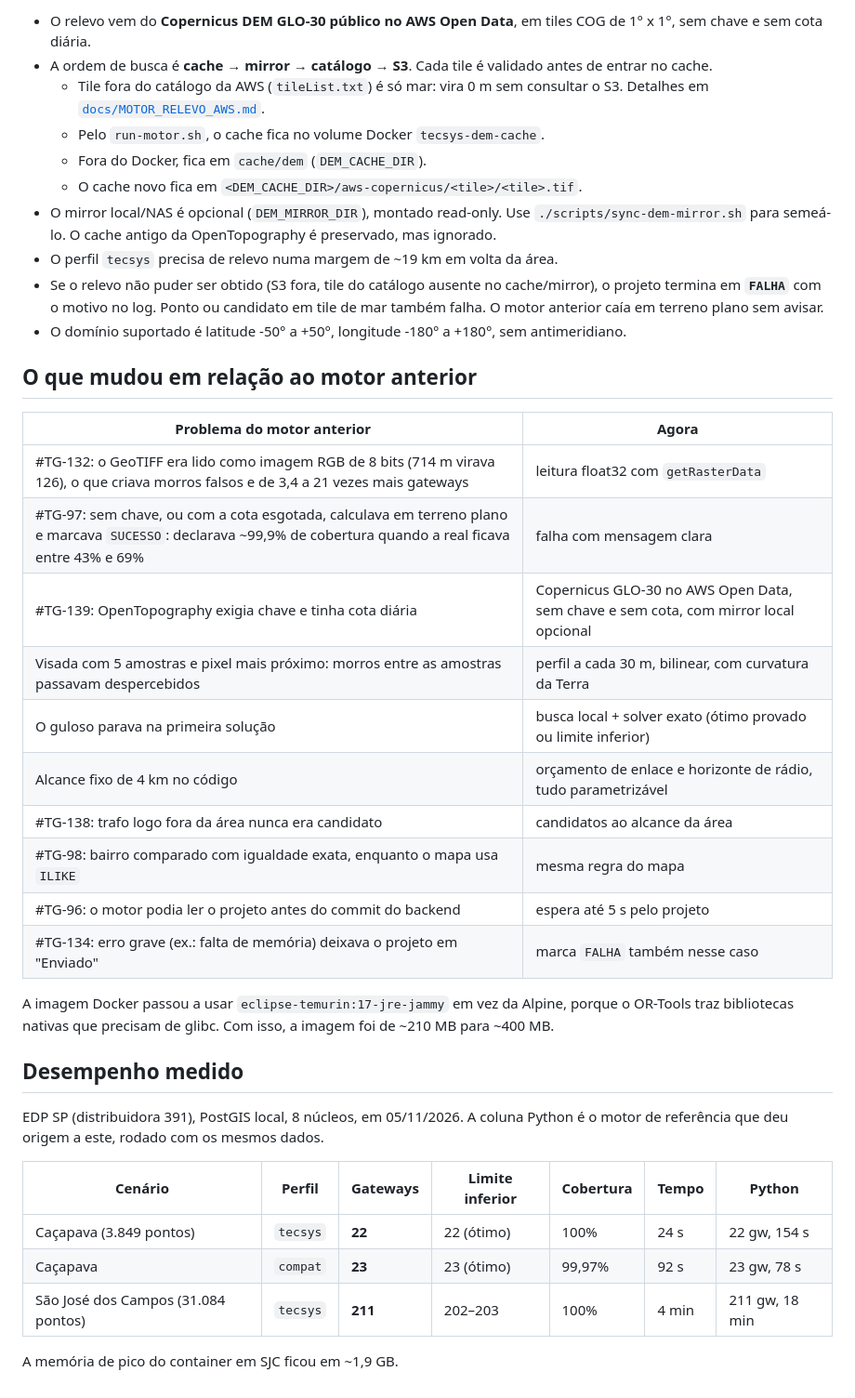
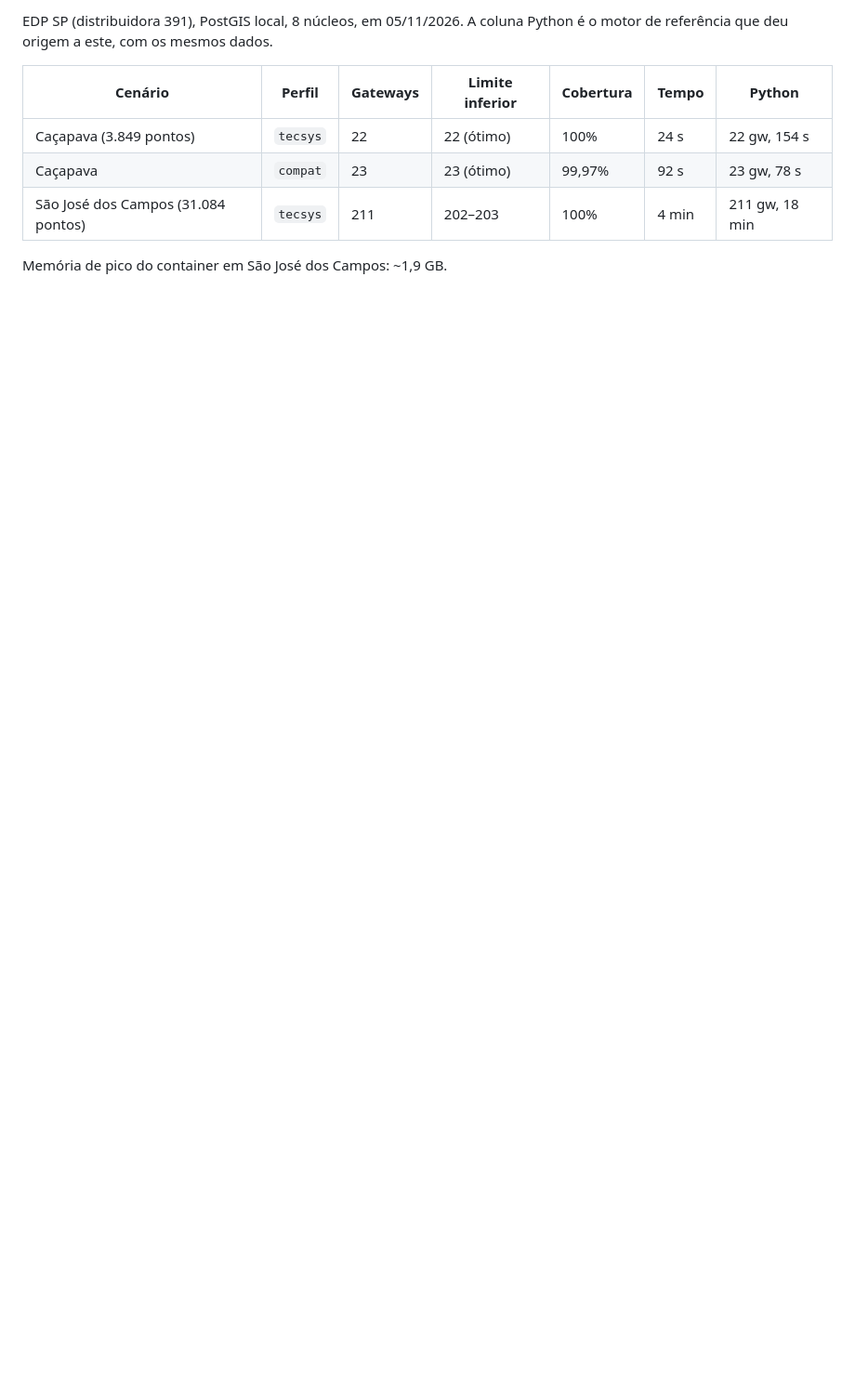
Before and after one commit to Inception-Fatec/api-5, a Markdown page: MOTOR/README.md, the part around one of its changes. Shown at 93% size. Rendered like a GitHub page; blank space fills up the shorter version.

```diff
--- a/MOTOR/README.md
+++ b/MOTOR/README.md
@@ -94,40 +213,10 @@ O `gateway_range_m` do resumo é o raio de busca usado. No perfil `tecsys` ele
 
-- O relevo vem do **Copernicus DEM GLO-30 público no AWS Open Data**, em tiles COG de 1° x 1°, sem chave e sem cota diária.
-- A ordem de busca é **cache → mirror → catálogo → S3**. Cada tile é validado antes de entrar no cache.
-  - Tile fora do catálogo da AWS (`tileList.txt`) é só mar: vira 0 m sem consultar o S3. Detalhes em [`docs/MOTOR_RELEVO_AWS.md`](../docs/MOTOR_RELEVO_AWS.md#oceano).
-  - Pelo `run-motor.sh`, o cache fica no volume Docker `tecsys-dem-cache`.
-  - Fora do Docker, fica em `cache/dem` (`DEM_CACHE_DIR`).
-  - O cache novo fica em `<DEM_CACHE_DIR>/aws-copernicus/<tile>/<tile>.tif`.
-- O mirror local/NAS é opcional (`DEM_MIRROR_DIR`), montado read-only. Use `./scripts/sync-dem-mirror.sh` para semeá-lo. O cache antigo da OpenTopography é preservado, mas ignorado.
-- O perfil `tecsys` precisa de relevo numa margem de ~19 km em volta da área.
-- Se o relevo não puder ser obtido (S3 fora, tile do catálogo ausente no cache/mirror), o projeto termina em **`FALHA`** com o motivo no log. Ponto ou candidato em tile de mar também falha. O motor anterior caía em terreno plano sem avisar.
-- O domínio suportado é latitude -50° a +50°, longitude -180° a +180°, sem antimeridiano.
-
-## O que mudou em relação ao motor anterior
-
-| Problema do motor anterior | Agora |
-|---|---|
-| #TG-132: o GeoTIFF era lido como imagem RGB de 8 bits (714 m virava 126), o que criava morros falsos e de 3,4 a 21 vezes mais gateways | leitura float32 com `getRasterData` |
-| #TG-97: sem chave, ou com a cota esgotada, calculava em terreno plano e marcava `SUCESSO`: declarava ~99,9% de cobertura quando a real ficava entre 43% e 69% | falha com mensagem clara |
-| #TG-139: OpenTopography exigia chave e tinha cota diária | Copernicus GLO-30 no AWS Open Data, sem chave e sem cota, com mirror local opcional |
-| Visada com 5 amostras e pixel mais próximo: morros entre as amostras passavam despercebidos | perfil a cada 30 m, bilinear, com curvatura da Terra |
-| O guloso parava na primeira solução | busca local + solver exato (ótimo provado ou limite inferior) |
-| Alcance fixo de 4 km no código | orçamento de enlace e horizonte de rádio, tudo parametrizável |
-| #TG-138: trafo logo fora da área nunca era candidato | candidatos ao alcance da área |
-| #TG-98: bairro comparado com igualdade exata, enquanto o mapa usa `ILIKE` | mesma regra do mapa |
-| #TG-96: o motor podia ler o projeto antes do commit do backend | espera até 5 s pelo projeto |
-| #TG-134: erro grave (ex.: falta de memória) deixava o projeto em "Enviado" | marca `FALHA` também nesse caso |
-
-A imagem Docker passou a usar `eclipse-temurin:17-jre-jammy` em vez da Alpine, porque o OR-Tools traz bibliotecas nativas que precisam de glibc. Com isso, a imagem foi de ~210 MB para ~400 MB.
-
-## Desempenho medido
-
-EDP SP (distribuidora 391), PostGIS local, 8 núcleos, em 05/11/2026. A coluna Python é o motor de referência que deu origem a este, rodado com os mesmos dados.
+EDP SP (distribuidora 391), PostGIS local, 8 núcleos, em 05/11/2026. A coluna Python é o motor de referência que deu origem a este, com os mesmos dados.
 
 | Cenário | Perfil | Gateways | Limite inferior | Cobertura | Tempo | Python |
 |---|---|---|---|---|---|---|
-| Caçapava (3.849 pontos) | `tecsys` | **22** | 22 (ótimo) | 100% | 24 s | 22 gw, 154 s |
-| Caçapava | `compat` | **23** | 23 (ótimo) | 99,97% | 92 s | 23 gw, 78 s |
-| São José dos Campos (31.084 pontos) | `tecsys` | **211** | 202–203 | 100% | 4 min | 211 gw, 18 min |
+| Caçapava (3.849 pontos) | `tecsys` | 22 | 22 (ótimo) | 100% | 24 s | 22 gw, 154 s |
+| Caçapava | `compat` | 23 | 23 (ótimo) | 99,97% | 92 s | 23 gw, 78 s |
+| São José dos Campos (31.084 pontos) | `tecsys` | 211 | 202–203 | 100% | 4 min | 211 gw, 18 min |
 
-A memória de pico do container em SJC ficou em ~1,9 GB.
+Memória de pico do container em São José dos Campos: ~1,9 GB.
```
Also changed, not shown: other parts of MOTOR/README.md (+185 -66 lines).
